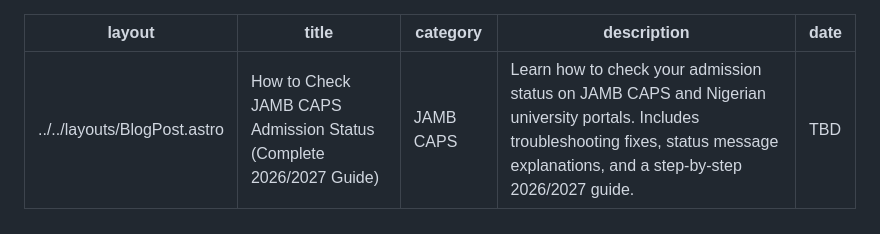
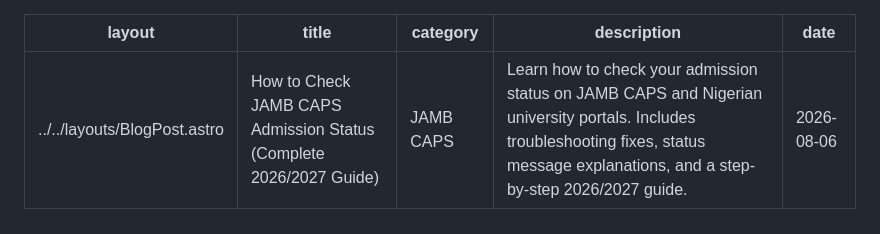
Before and after one commit to songroya247/UE-Blog, a Markdown page: content-queue/how-to-check-jamb-caps-admission-status.md, the part around the change. Drawn GitHub-style.

```diff
--- a/content-queue/how-to-check-jamb-caps-admission-status.md
+++ b/content-queue/how-to-check-jamb-caps-admission-status.md
@@ -3,7 +3,7 @@ layout: "../../layouts/BlogPost.astro"
 title: "How to Check JAMB CAPS Admission Status (Complete 2026/2027 Guide)"
 category: "JAMB CAPS"
 description: "Learn how to check your admission status on JAMB CAPS and Nigerian university portals. Includes troubleshooting fixes, status message explanations, and a step-by-step 2026/2027 guide."
-date: "TBD"
+date: "2026-08-06"
 ---
 
 <nav class="toc">
```
